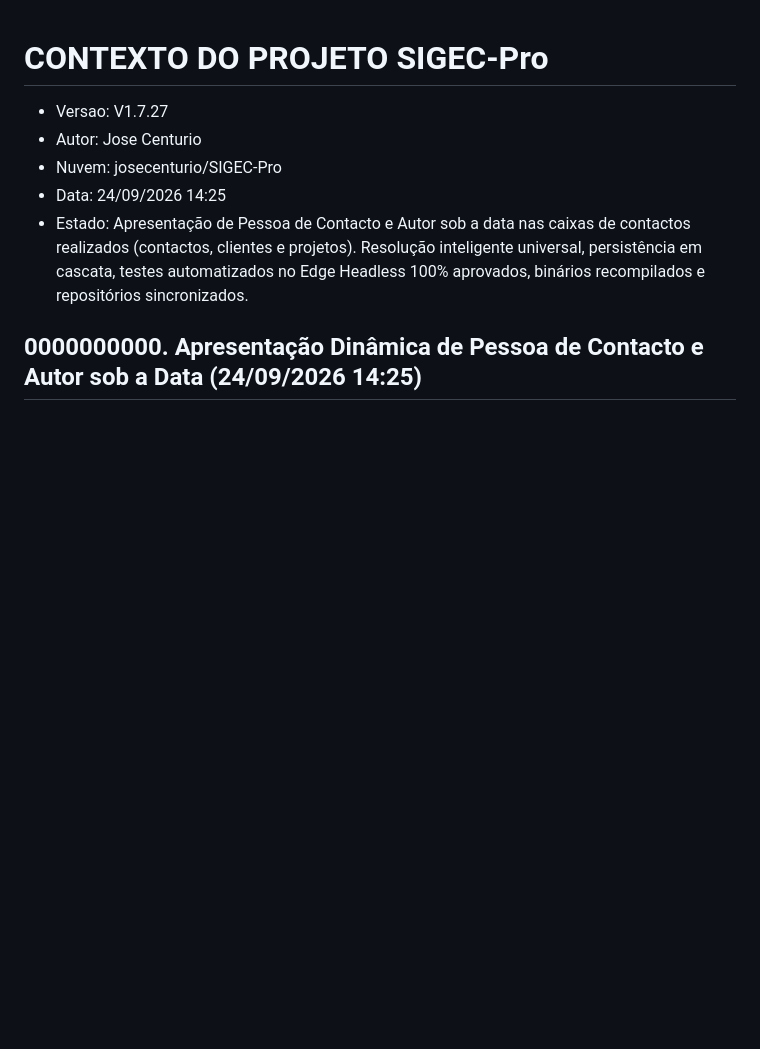
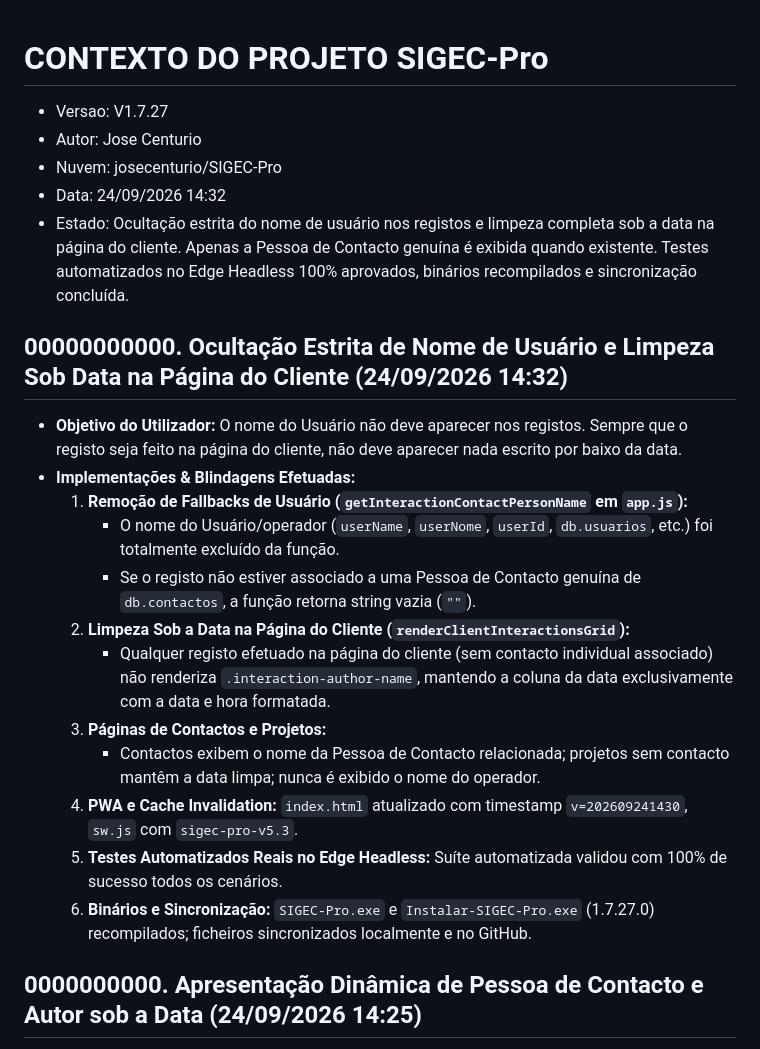
Before and after one commit to jjota26/SIGEC-Pro, a Markdown page: CONTEXTO_PROJETO.md, the part around the change. Drawn GitHub-style; blank space fills up the shorter version.

```diff
--- a/CONTEXTO_PROJETO.md
+++ b/CONTEXTO_PROJETO.md
@@ -3,8 +3,22 @@
 - Versao: V1.7.27
 - Autor: Jose Centurio
 - Nuvem: josecenturio/SIGEC-Pro
-- Data: 24/09/2026 14:25
-- Estado: Apresentação de Pessoa de Contacto e Autor sob a data nas caixas de contactos realizados (contactos, clientes e projetos). Resolução inteligente universal, persistência em cascata, testes automatizados no Edge Headless 100% aprovados, binários recompilados e repositórios sincronizados.
+- Data: 24/09/2026 14:32
+- Estado: Ocultação estrita do nome de usuário nos registos e limpeza completa sob a data na página do cliente. Apenas a Pessoa de Contacto genuína é exibida quando existente. Testes automatizados no Edge Headless 100% aprovados, binários recompilados e sincronização concluída.
+
+## 00000000000. Ocultação Estrita de Nome de Usuário e Limpeza Sob Data na Página do Cliente (24/09/2026 14:32)
+- **Objetivo do Utilizador:** O nome do Usuário não deve aparecer nos registos. Sempre que o registo seja feito na página do cliente, não deve aparecer nada escrito por baixo da data.
+- **Implementações & Blindagens Efetuadas:**
+  1. **Remoção de Fallbacks de Usuário (`getInteractionContactPersonName` em `app.js`):**
+     - O nome do Usuário/operador (`userName`, `userNome`, `userId`, `db.usuarios`, etc.) foi totalmente excluído da função.
+     - Se o registo não estiver associado a uma Pessoa de Contacto genuína de `db.contactos`, a função retorna string vazia (`""`).
+  2. **Limpeza Sob a Data na Página do Cliente (`renderClientInteractionsGrid`):**
+     - Qualquer registo efetuado na página do cliente (sem contacto individual associado) não renderiza `.interaction-author-name`, mantendo a coluna da data exclusivamente com a data e hora formatada.
+  3. **Páginas de Contactos e Projetos:**
+     - Contactos exibem o nome da Pessoa de Contacto relacionada; projetos sem contacto mantêm a data limpa; nunca é exibido o nome do operador.
+  4. **PWA e Cache Invalidation:** `index.html` atualizado com timestamp `v=202609241430`, `sw.js` com `sigec-pro-v5.3`.
+  5. **Testes Automatizados Reais no Edge Headless:** Suíte automatizada validou com 100% de sucesso todos os cenários.
+  6. **Binários e Sincronização:** `SIGEC-Pro.exe` e `Instalar-SIGEC-Pro.exe` (1.7.27.0) recompilados; ficheiros sincronizados localmente e no GitHub.
 
 ## 0000000000. Apresentação Dinâmica de Pessoa de Contacto e Autor sob a Data (24/09/2026 14:25)
 - **Objetivo do Utilizador:** Nas caixas/grelhas de "Contactos Realizados" (interações de contactos, clientes e projetos), exibir sob a data a identificação da Pessoa de Contacto relacionada (ou o autor do registo se não houver pessoa de contacto associada), com layout vertical refinado e ícone de utilizador (`fa-solid fa-user`).
```
Also changed, not shown: AGENTS.md (+12 -2 lines).
